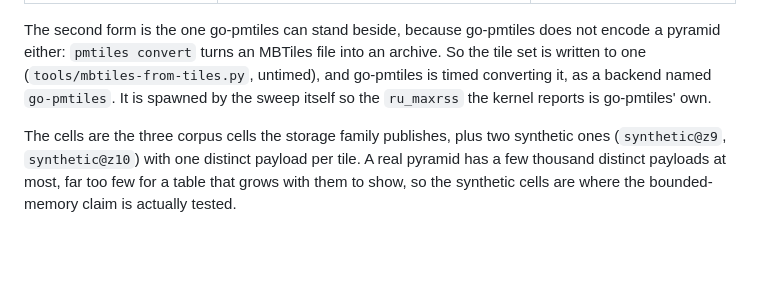
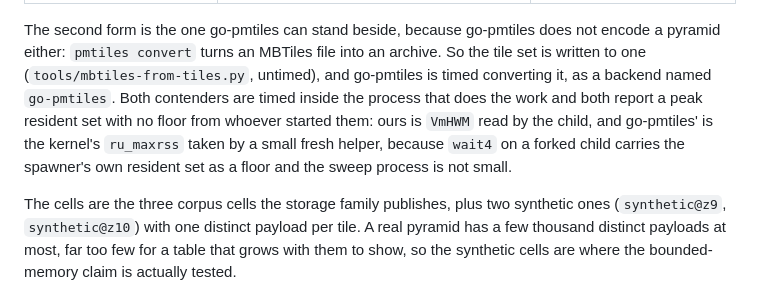
Before and after one commit to libviprs/libviprs-bench, a Markdown page: README.md, the part around the change. Rendered like a GitHub page; blank space fills up the shorter version.

Commit message:
Say in the README why the go-pmtiles RSS is taken by a helper

```diff
--- a/README.md
+++ b/README.md
@@ -285,8 +285,12 @@ is measured two ways because the two answer different questions.
 The second form is the one go-pmtiles can stand beside, because go-pmtiles does not
 encode a pyramid either: `pmtiles convert` turns an MBTiles file into an archive.
 So the tile set is written to one (`tools/mbtiles-from-tiles.py`, untimed), and
-go-pmtiles is timed converting it, as a backend named `go-pmtiles`. It is spawned
-by the sweep itself so the `ru_maxrss` the kernel reports is go-pmtiles' own.
+go-pmtiles is timed converting it, as a backend named `go-pmtiles`. Both
+contenders are timed inside the process that does the work and both report a peak
+resident set with no floor from whoever started them: ours is `VmHWM` read by the
+child, and go-pmtiles' is the kernel's `ru_maxrss` taken by a small fresh helper,
+because `wait4` on a forked child carries the spawner's own resident set as a
+floor and the sweep process is not small.
 
 The cells are the three corpus cells the storage family publishes, plus two
 synthetic ones (`synthetic@z9`, `synthetic@z10`) with one distinct payload per
```
